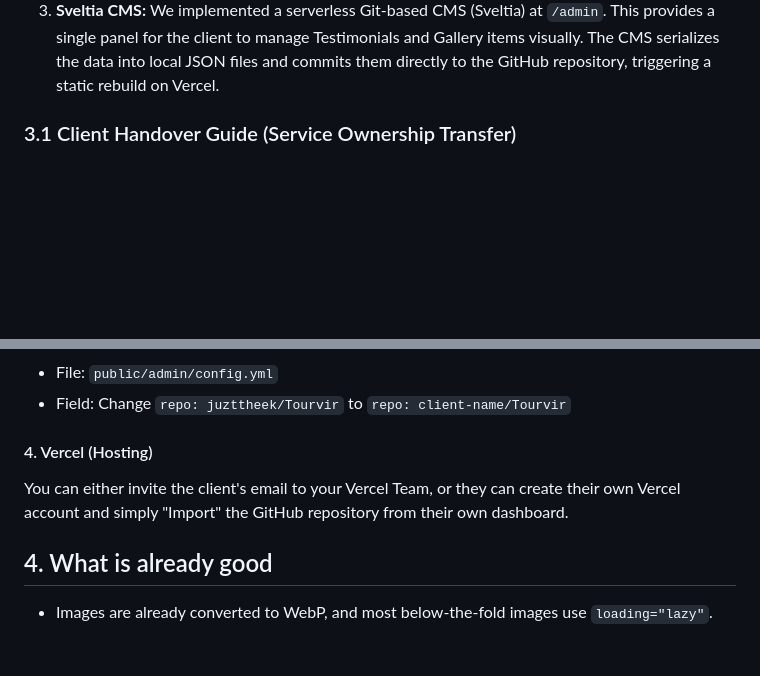
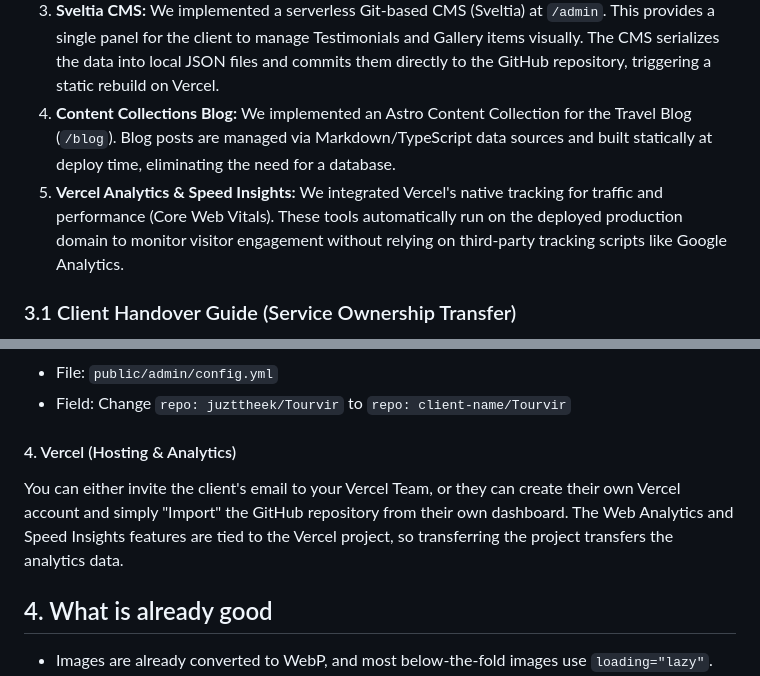
Before and after one commit to juzttheek/Tourvir, a Markdown page: MASTER_AUDIT_REPORT.md, 2 parts joined by grey strips. Drawn GitHub-style; blank space fills up the shorter version.

Commit message:
docs: update MASTER_AUDIT_REPORT with Blog and Vercel Analytics details

```diff
--- a/MASTER_AUDIT_REPORT.md
+++ b/MASTER_AUDIT_REPORT.md
@@ -85,6 +85,8 @@ There is no Tourvir application server or database in the target. Firebase Hosti
 1. **Formspree:** We integrated Formspree to handle three separate forms: Contact, Inquiry, and Feedback. All submissions are processed securely through Formspree's backend, providing bot protection and staff email notifications without needing a backend server.
 2. **Cloudinary:** We integrated Cloudinary as our Media Library within the CMS. Images are served on-the-fly with responsive resizing and compression (`f_auto,q_auto`).
 3. **Sveltia CMS:** We implemented a serverless Git-based CMS (Sveltia) at `/admin`. This provides a single panel for the client to manage Testimonials and Gallery items visually. The CMS serializes the data into local JSON files and commits them directly to the GitHub repository, triggering a static rebuild on Vercel.
+4. **Content Collections Blog:** We implemented an Astro Content Collection for the Travel Blog (`/blog`). Blog posts are managed via Markdown/TypeScript data sources and built statically at deploy time, eliminating the need for a database.
+5. **Vercel Analytics & Speed Insights:** We integrated Vercel's native tracking for traffic and performance (Core Web Vitals). These tools automatically run on the deployed production domain to monitor visitor engagement without relying on third-party tracking scripts like Google Analytics.
 
 ### 3.1 Client Handover Guide (Service Ownership Transfer)
 
@@ -105,8 +107,8 @@ If you transfer the actual GitHub repository ownership to the client (e.g., chan
 - File: `public/admin/config.yml`
 - Field: Change `repo: juzttheek/Tourvir` to `repo: client-name/Tourvir`
 
-#### 4. Vercel (Hosting)
-You can either invite the client's email to your Vercel Team, or they can create their own Vercel account and simply "Import" the GitHub repository from their own dashboard.
+#### 4. Vercel (Hosting & Analytics)
+You can either invite the client's email to your Vercel Team, or they can create their own Vercel account and simply "Import" the GitHub repository from their own dashboard. The Web Analytics and Speed Insights features are tied to the Vercel project, so transferring the project transfers the analytics data.
 
 ## 4. What is already good
 
```
